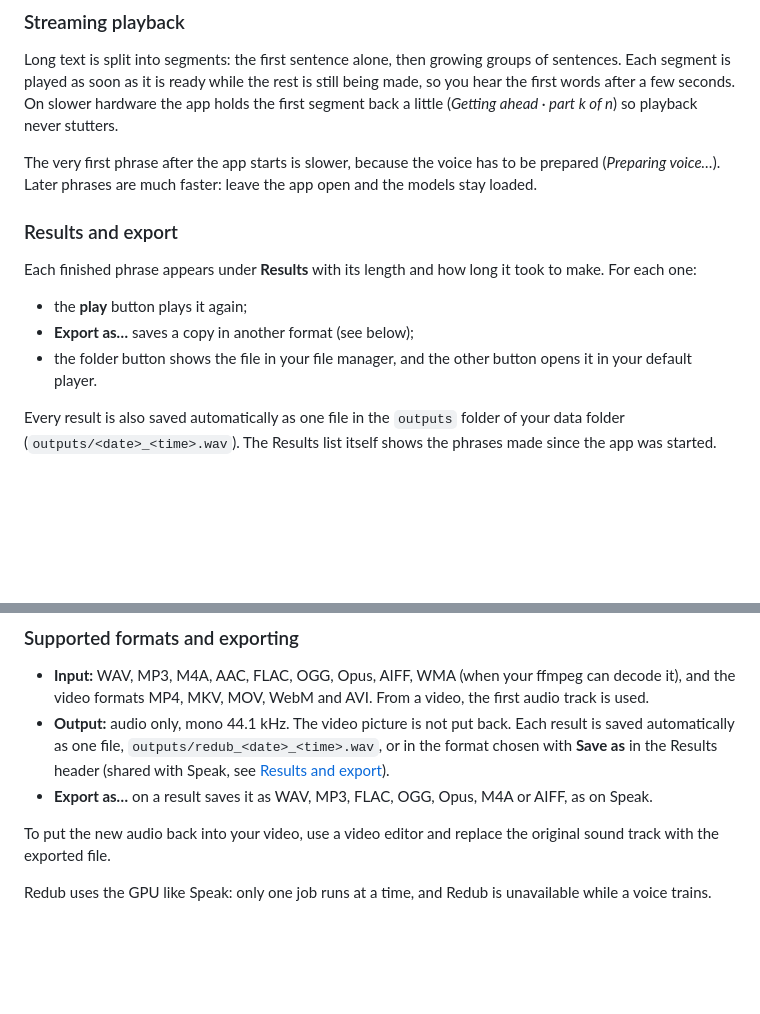
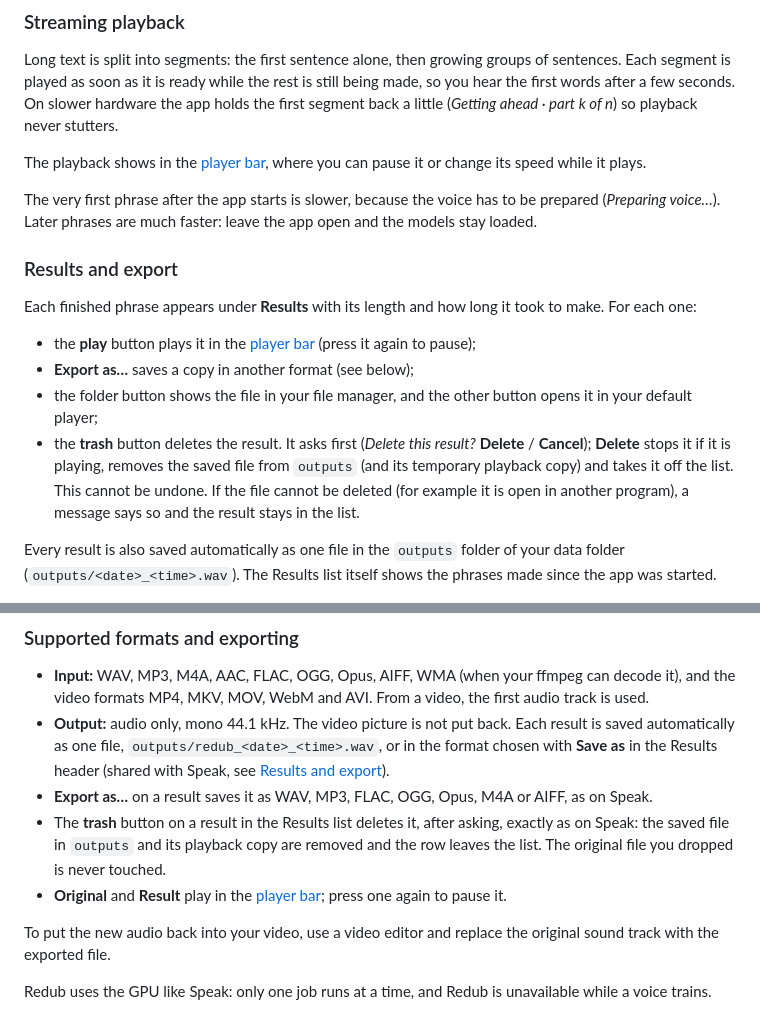
Before and after one commit to tarpetos/mimvox, a Markdown page: docs/usage.md, 2 parts joined by grey strips. Drawn GitHub-style; blank space fills up the shorter version.

```diff
--- a/docs/usage.md
+++ b/docs/usage.md
@@ -454,6 +485,8 @@ Long text is split into segments: the first sentence alone, then growing groups
 as soon as it is ready while the rest is still being made, so you hear the first words after a few seconds. On slower
 hardware the app holds the first segment back a little (*Getting ahead · part k of n*) so playback never stutters.
 
+The playback shows in the [player bar](#the-player-bar), where you can pause it or change its speed while it plays.
+
 The very first phrase after the app starts is slower, because the voice has to be prepared (*Preparing voice…*). Later
 phrases are much faster: leave the app open and the models stay loaded.
 
@@ -461,9 +494,13 @@ phrases are much faster: leave the app open and the models stay loaded.
 
 Each finished phrase appears under **Results** with its length and how long it took to make. For each one:
 
-- the **play** button plays it again;
+- the **play** button plays it in the [player bar](#the-player-bar) (press it again to pause);
 - **Export as…** saves a copy in another format (see below);
-- the folder button shows the file in your file manager, and the other button opens it in your default player.
+- the folder button shows the file in your file manager, and the other button opens it in your default player;
+- the **trash** button deletes the result. It asks first (*Delete this result?* **Delete** / **Cancel**); **Delete**
+  stops it if it is playing, removes the saved file from `outputs` (and its temporary playback copy) and takes it off
+  the list. This cannot be undone. If the file cannot be deleted (for example it is open in another program), a
+  message says so and the result stays in the list.
 
 Every result is also saved automatically as one file in the `outputs` folder of your data folder
 (`outputs/<date>_<time>.wav`). The Results list itself shows the phrases made since the app was started.
@@ -645,6 +682,10 @@ it.
   file, `outputs/redub_<date>_<time>.wav`, or in the format chosen with **Save as** in the Results header (shared with
   Speak, see [Results and export](#results-and-export)).
 - **Export as…** on a result saves it as WAV, MP3, FLAC, OGG, Opus, M4A or AIFF, as on Speak.
+- The **trash** button on a result in the Results list deletes it, after asking, exactly as on Speak: the saved file
+  in `outputs` and its playback copy are removed and the row leaves the list. The original file you dropped is never
+  touched.
+- **Original** and **Result** play in the [player bar](#the-player-bar); press one again to pause it.
 
 To put the new audio back into your video, use a video editor and replace the original sound track with the exported
 file.
```
Also changed, not shown: other parts of docs/usage.md (+31 -0 lines), contract/engine-protocol.md (+13 -0 lines), docs/screenshots/usage-player.png (added), 17 other files.
